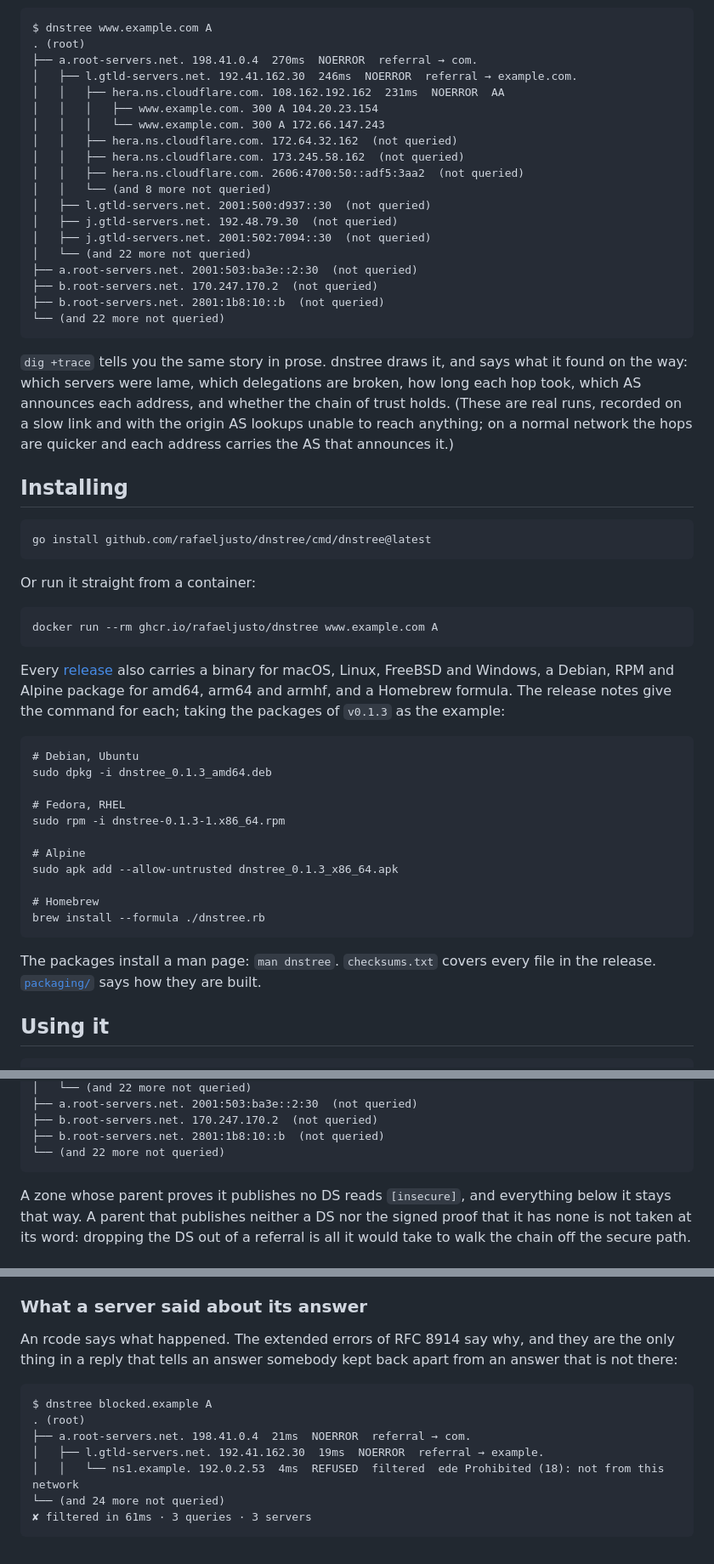
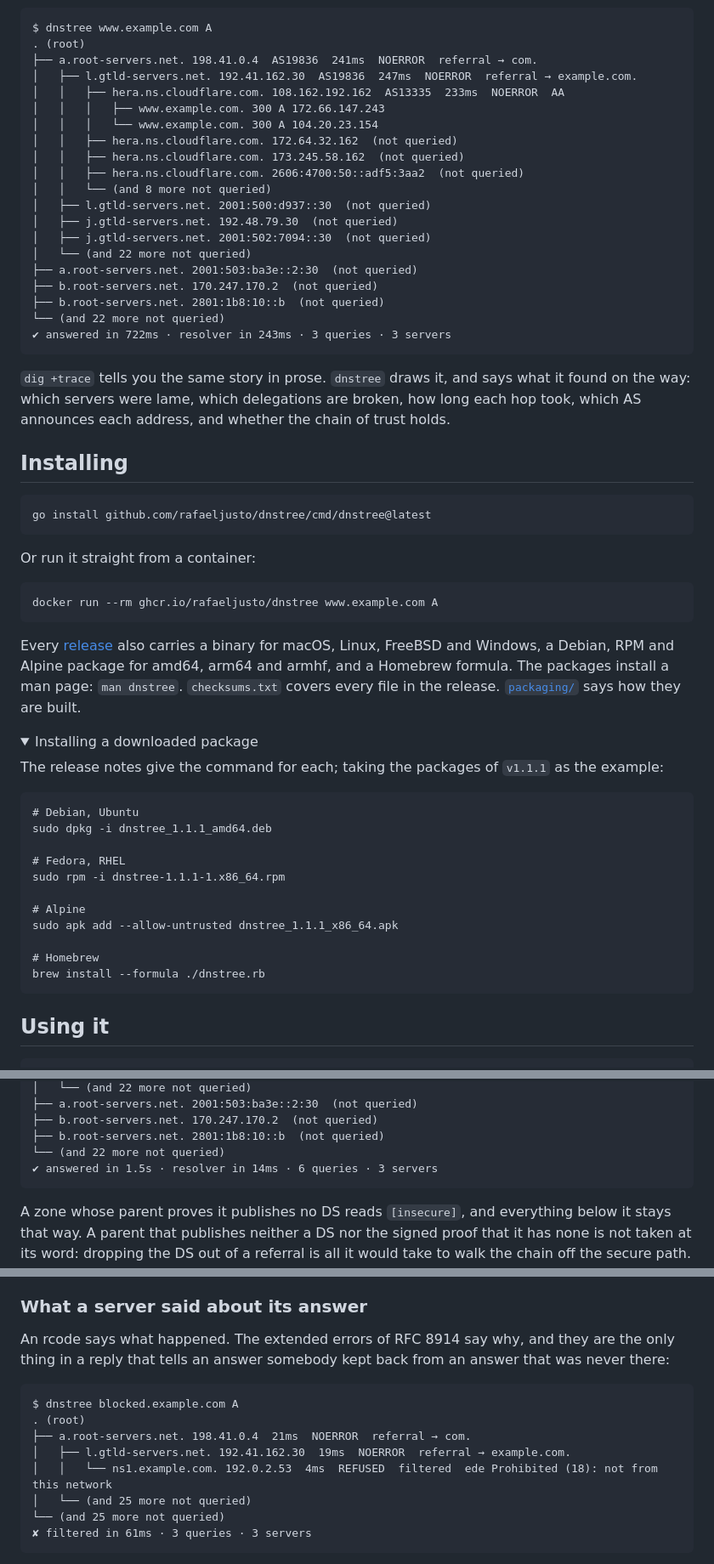
Before and after one commit to rafaeljusto/dnstree, a Markdown page: README.md, 3 parts joined by grey strips. Shown at 85% size. Drawn GitHub-style; folded sections open.

````diff
--- a/README.md
+++ b/README.md
@@ -14,11 +14,11 @@ every referral — and draw the path it took.
 ```
 $ dnstree www.example.com A
 . (root)
-├── a.root-servers.net. 198.41.0.4  270ms  NOERROR  referral → com.
-│   ├── l.gtld-servers.net. 192.41.162.30  246ms  NOERROR  referral → example.com.
-│   │   ├── hera.ns.cloudflare.com. 108.162.192.162  231ms  NOERROR  AA
-│   │   │   ├── www.example.com. 300 A 104.20.23.154
-│   │   │   └── www.example.com. 300 A 172.66.147.243
+├── a.root-servers.net. 198.41.0.4  AS19836  241ms  NOERROR  referral → com.
+│   ├── l.gtld-servers.net. 192.41.162.30  AS19836  247ms  NOERROR  referral → example.com.
+│   │   ├── hera.ns.cloudflare.com. 108.162.192.162  AS13335  233ms  NOERROR  AA
+│   │   │   ├── www.example.com. 300 A 172.66.147.243
+│   │   │   └── www.example.com. 300 A 104.20.23.154
 │   │   ├── hera.ns.cloudflare.com. 172.64.32.162  (not queried)
 │   │   ├── hera.ns.cloudflare.com. 173.245.58.162  (not queried)
 │   │   ├── hera.ns.cloudflare.com. 2606:4700:50::adf5:3aa2  (not queried)
@@ -31,14 +31,13 @@ $ dnstree www.example.com A
 ├── b.root-servers.net. 170.247.170.2  (not queried)
 ├── b.root-servers.net. 2801:1b8:10::b  (not queried)
 └── (and 22 more not queried)
+✔ answered in 722ms · resolver in 243ms · 3 queries · 3 servers
 ```
 
-`dig +trace` tells you the same story in prose. dnstree draws it, and says what
-it found on the way: which servers were lame, which delegations are broken, how
-long each hop took, which AS announces each address, and whether the chain of
-trust holds. (These are real runs, recorded on a slow link and with the origin
-AS lookups unable to reach anything; on a normal network the hops are quicker
-and each address carries the AS that announces it.)
+`dig +trace` tells you the same story in prose. `dnstree` draws it, and says
+what it found on the way: which servers were lame, which delegations are
+broken, how long each hop took, which AS announces each address, and whether
+the chain of trust holds.
 
 ## Installing
 
@@ -54,25 +53,31 @@ docker run --rm ghcr.io/rafaeljusto/dnstree www.example.com A
 
 Every [release](https://github.com/rafaeljusto/dnstree/releases) also carries a
 binary for macOS, Linux, FreeBSD and Windows, a Debian, RPM and Alpine package
-for amd64, arm64 and armhf, and a Homebrew formula. The release notes give the
-command for each; taking the packages of `v0.1.3` as the example:
+for amd64, arm64 and armhf, and a Homebrew formula. The packages install a man
+page: `man dnstree`. `checksums.txt` covers every file in the release.
+[`packaging/`](packaging/) says how they are built.
+
+<details>
+<summary>Installing a downloaded package</summary>
+
+The release notes give the command for each; taking the packages of `v1.1.1`
+as the example:
 
 ```
 # Debian, Ubuntu
-sudo dpkg -i dnstree_0.1.3_amd64.deb
+sudo dpkg -i dnstree_1.1.1_amd64.deb
 
 # Fedora, RHEL
-sudo rpm -i dnstree-0.1.3-1.x86_64.rpm
+sudo rpm -i dnstree-1.1.1-1.x86_64.rpm
 
 # Alpine
-sudo apk add --allow-untrusted dnstree_0.1.3_x86_64.apk
+sudo apk add --allow-untrusted dnstree_1.1.1_x86_64.apk
 
 # Homebrew
 brew install --formula ./dnstree.rb
 ```
 
-The packages install a man page: `man dnstree`. `checksums.txt` covers every
-file in the release. [`packaging/`](packaging/) says how they are built.
+</details>
 
 ## Using it
 
@@ -209,6 +224,7 @@ $ dnstree --dnssec --no-asn cloudflare.com A
 ├── b.root-servers.net. 170.247.170.2  (not queried)
 ├── b.root-servers.net. 2801:1b8:10::b  (not queried)
 └── (and 22 more not queried)
+✔ answered in 1.5s · resolver in 14ms · 6 queries · 3 servers
 ```
 
 A zone whose parent proves it publishes no DS reads `[insecure]`, and everything
@@ -234,16 +250,17 @@ checked.
 ### What a server said about its answer
 
 An rcode says what happened. The extended errors of RFC 8914 say why, and they
-are the only thing in a reply that tells an answer somebody kept back apart from
-an answer that is not there:
+are the only thing in a reply that tells an answer somebody kept back from an
+answer that was never there:
 
 ```
-$ dnstree blocked.example A
+$ dnstree blocked.example.com A
 . (root)
 ├── a.root-servers.net. 198.41.0.4  21ms  NOERROR  referral → com.
-│   ├── l.gtld-servers.net. 192.41.162.30  19ms  NOERROR  referral → example.
-│   │   └── ns1.example. 192.0.2.53  4ms  REFUSED  filtered  ede Prohibited (18): not from this network
-└── (and 24 more not queried)
+│   ├── l.gtld-servers.net. 192.41.162.30  19ms  NOERROR  referral → example.com.
+│   │   └── ns1.example.com. 192.0.2.53  4ms  REFUSED  filtered  ede Prohibited (18): not from this network
+│   └── (and 25 more not queried)
+└── (and 25 more not queried)
 ✘ filtered in 61ms · 3 queries · 3 servers
 ```
 
````
Also changed, not shown: other parts of README.md (+72 -49 lines).
